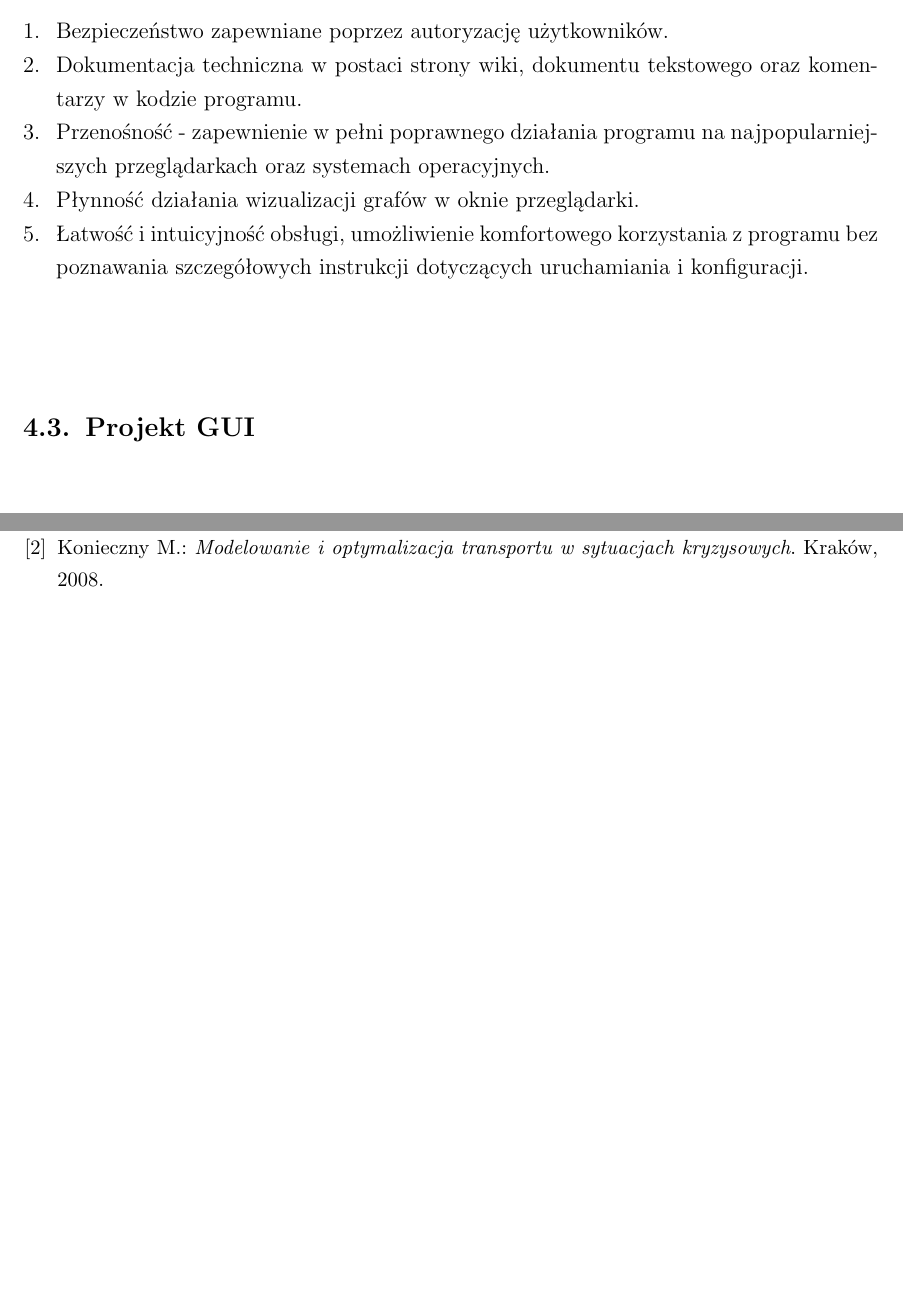
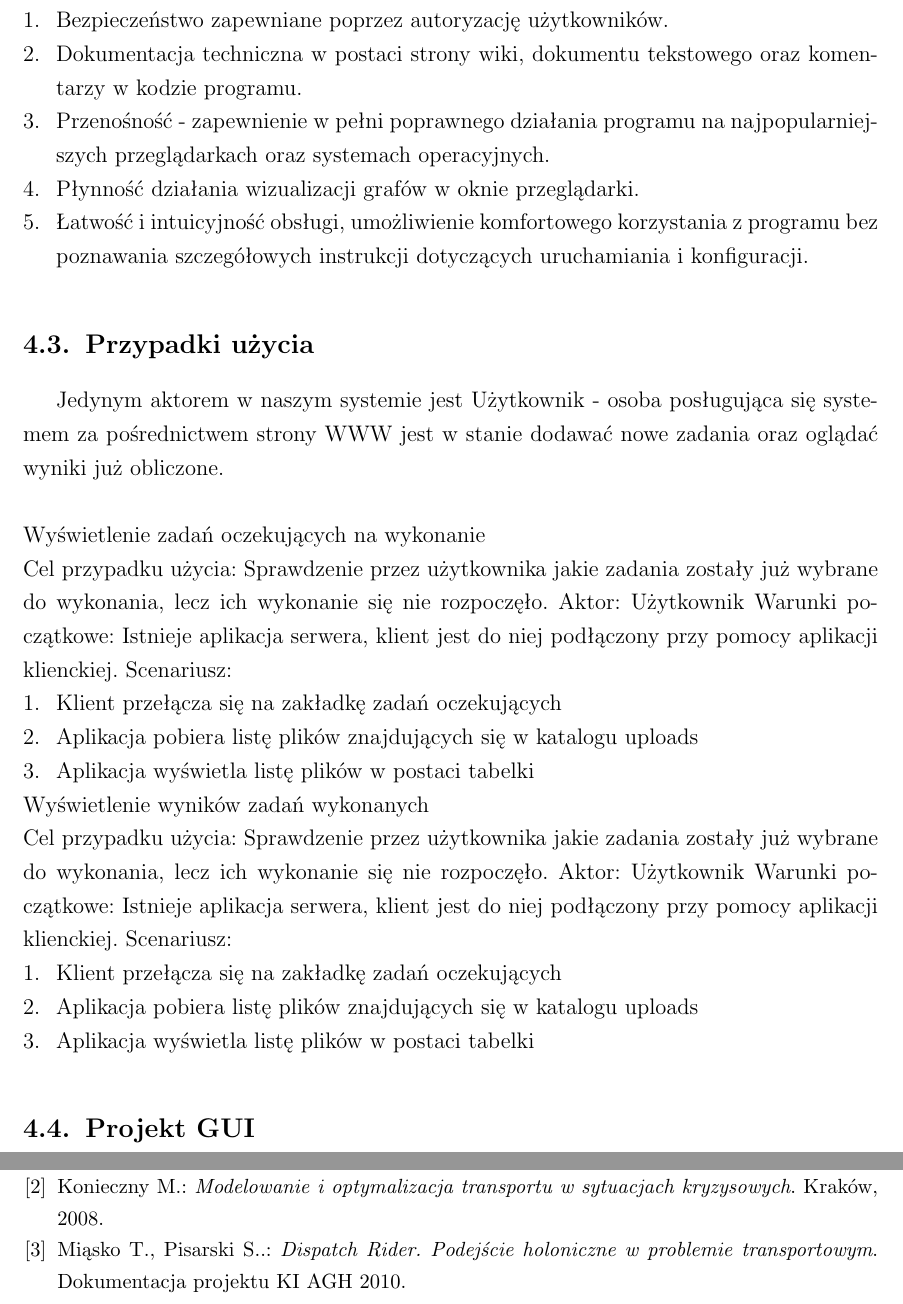
Before and after one commit to darekmydlarz/IO-Web, a LaTeX document (dokumentacja/projekt/index.tex, which reads dokumentacja/projekt/biblio.tex, dokumentacja/projekt/wymagania.tex): two parts of pages 16 and 24 of 24, joined at a grey line, cut so that both start at the same text, the shorter picture padded with empty space. Compiled offline with pdfLaTeX.

Commit message:
Dodanie pierwszych przypadkow uzycia

```diff
--- a/dokumentacja/projekt/biblio.tex
+++ b/dokumentacja/projekt/biblio.tex
@@ -5,5 +5,8 @@
 \bibitem{sytuacje-kryzysowe}
   Konieczny M.:
   \emph{Modelowanie i optymalizacja transportu w sytuacjach kryzysowych}. Kraków, 2008.
+\bibitem{podejscie-holoniczna}
+  Miąsko T., Pisarski S..:
+  \emph{Dispatch Rider. Podejście holoniczne w problemie transportowym}. Dokumentacja projektu KI AGH 2010.
 
 \end{thebibliography}
--- a/dokumentacja/projekt/wymagania.tex
+++ b/dokumentacja/projekt/wymagania.tex
@@ -39,6 +39,33 @@ System ma współpracować z już istniejącym oprogramowaniem Dispatch Rider. W
     \item Płynność działania wizualizacji grafów w oknie przeglądarki.
     \item Łatwość i intuicyjność obsługi, umożliwienie komfortowego korzystania z programu bez poznawania szczegółowych instrukcji dotyczących uruchamiania i konfiguracji.
 \end{enumerate}
+
+\section{Przypadki użycia}
+
+Jedynym aktorem w naszym systemie jest Użytkownik - osoba posługująca się systemem za pośrednictwem strony WWW jest w stanie dodawać nowe zadania oraz oglądać wyniki już obliczone.
+\\\\
+	Wyświetlenie zadań oczekujących na wykonanie\\
+	Cel przypadku użycia: Sprawdzenie przez użytkownika jakie zadania zostały już wybrane do wykonania, lecz ich wykonanie się nie rozpoczęło.
+	Aktor: Użytkownik
+	Warunki początkowe: Istnieje aplikacja serwera, klient jest do niej podłączony przy pomocy aplikacji klienckiej.
+	Scenariusz:
+	\begin{enumerate}
+	\item Klient przełącza się na zakładkę zadań oczekujących
+	\item Aplikacja pobiera listę plików znajdujących się w katalogu uploads
+	\item  Aplikacja wyświetla listę plików w postaci tabelki
+	\end{enumerate}
+\\\\
+	Wyświetlenie wyników zadań wykonanych\\
+	Cel przypadku użycia: Sprawdzenie przez użytkownika jakie zadania zostały już wybrane do wykonania, lecz ich wykonanie się nie rozpoczęło.
+	Aktor: Użytkownik
+	Warunki początkowe: Istnieje aplikacja serwera, klient jest do niej podłączony przy pomocy aplikacji klienckiej.
+	Scenariusz:
+	\begin{enumerate}
+	\item Klient przełącza się na zakładkę zadań oczekujących
+	\item Aplikacja pobiera listę plików znajdujących się w katalogu uploads
+	\item  Aplikacja wyświetla listę plików w postaci tabelki
+	\end{enumerate}
+
 \section{Projekt GUI}
 Projektując GUI webowe staraliśmy się zmaksymalizować czytelność i łatwość korzystania z naszej aplikacji. W związku z tym chcielibyśmy zaimplementować wygląd aplikacji w taki sposób, by informacje w danym momencie nieistotne nie przysłaniały użytkownikowi tych, na których chciałby się skupić. Poniżej prezentujemy pierwsze szkice, które stworzyliśmy.
 \begin{center}
```
Also changed, not shown: dokumentacja/projekt/index.pdf.
